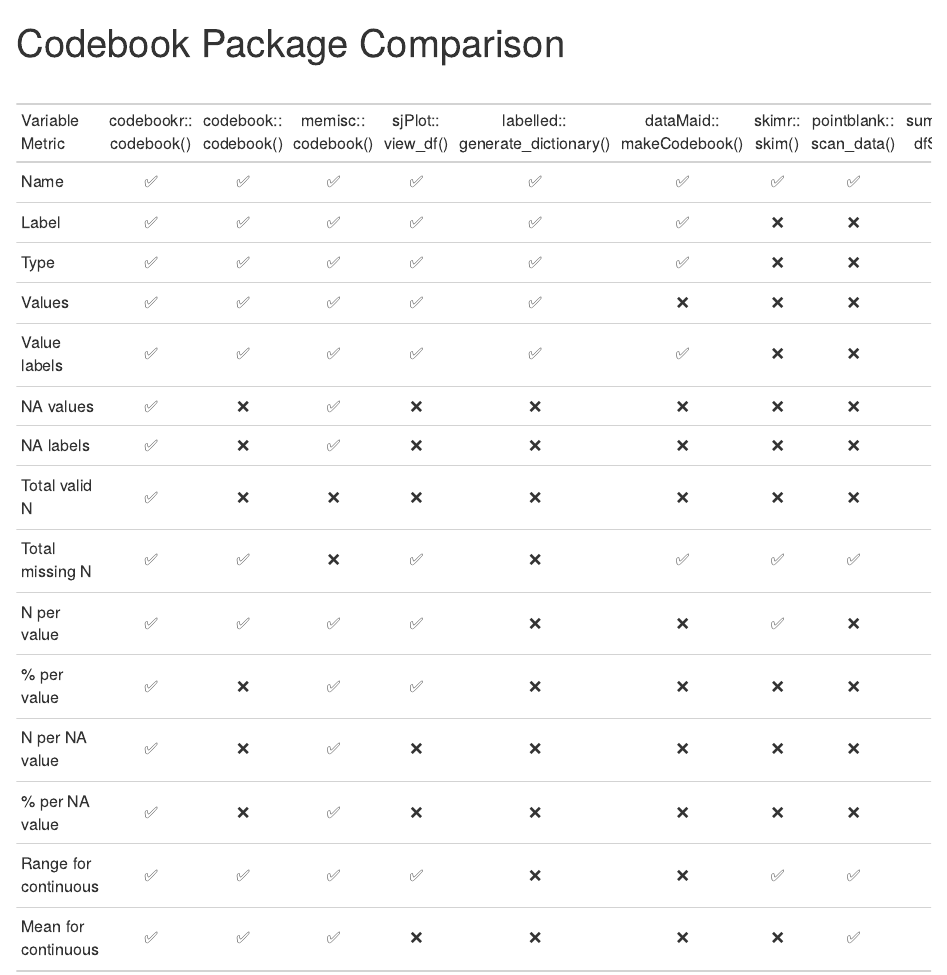
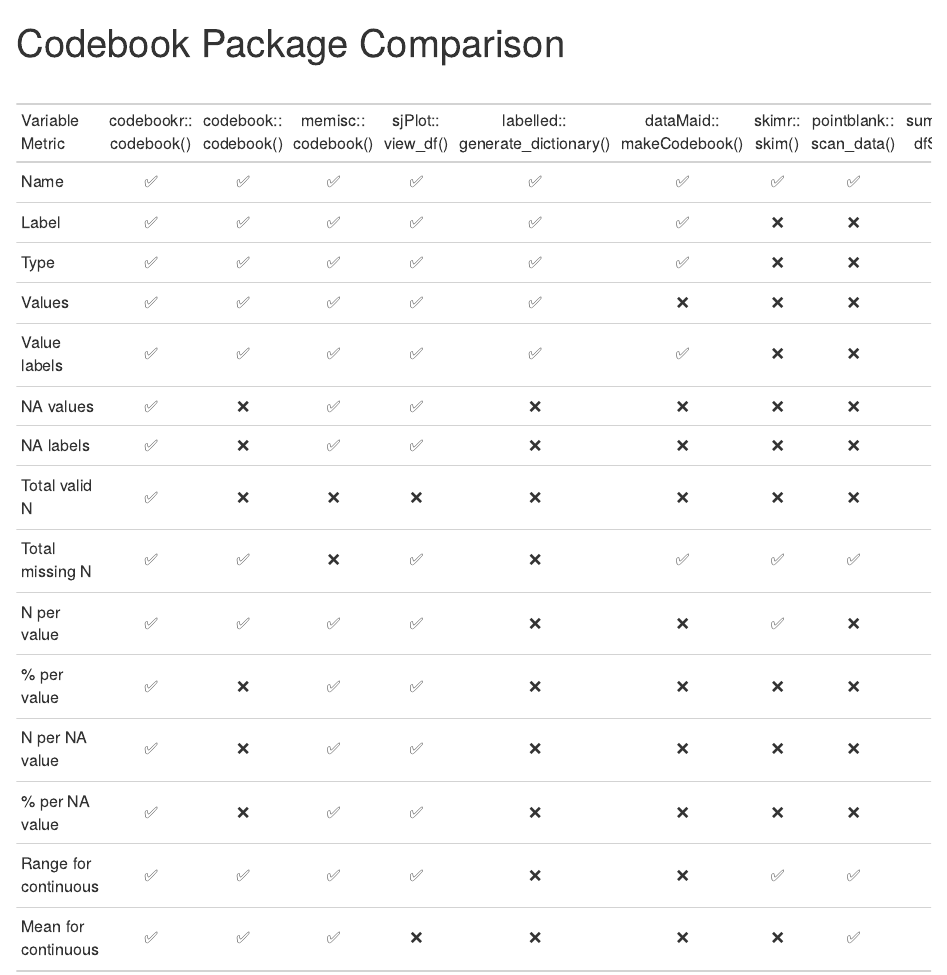
Before and after one commit to Cghlewis/codebook-pkg-comparison, an R Markdown document (index.Rmd): the page in a window 1100 px wide, from its top. The pictures show the output file index.html that the author committed with the source, opened offline.

Commit message:
Add files via upload
update memisc functionality

```diff
--- a/index.Rmd
+++ b/index.Rmd
@@ -28,14 +28,14 @@
   "Type", yes, yes, yes, yes, yes, no, no, yes, no, yes,
   "Values", yes, yes, yes, yes, no, no, no, yes, yes, yes,
   "Value labels", yes, yes, yes, yes, yes, no, no, no, no, yes,
-  "NA values", no, yes, no, no, no, no, no, no, yes, yes,
-  "NA labels", no, yes, no, no, no, no, no, no, no, yes,
+  "NA values", no, yes, yes, no, no, no, no, no, yes, yes,
+  "NA labels", no, yes, yes, no, no, no, no, no, no, yes,
   "Total valid N", no, no, no, no, no, no, no, yes, yes, yes,
   "Total missing N", yes, no, yes, no, yes, yes, yes, yes, yes, yes,
   "N per value", yes, yes, yes, no, no, yes, no, yes, yes, yes,
   "% per value", no, yes, yes, no, no, no, no, yes, yes, yes,
-  "N per NA value", no, yes, no, no, no, no, no, no, yes, yes,
-  "% per NA value" , no, yes, no, no, no, no, no, no, yes, yes,
+  "N per NA value", no, yes, yes, no, no, no, no, no, yes, yes,
+  "% per NA value" , no, yes, yes, no, no, no, no, no, yes, yes,
   "Range for continuous", yes, yes, yes, no, no, yes, yes, yes, yes, yes,
   "Mean for continuous", yes, yes, no, no, no, no, yes, yes, yes, yes
 ) %>%
@@ -73,14 +73,14 @@
   "Type", yes, yes, yes, yes, yes,
   "Values", yes, yes, yes, yes, no,
   "Value labels", yes, yes, yes, yes, yes,
-  "NA values", no, yes, no, yes, no,
-  "NA labels", no, yes, no, yes, no,
+  "NA values", no, yes, yes, yes, no,
+  "NA labels", no, yes, yes, yes, no,
   "Total valid N", no, no, no, yes, no,
   "Total missing N", yes, no, yes, yes, yes,
   "N per value", yes, yes, yes, yes, no,
   "% per value", no, yes, yes, yes, no,
-  "N per NA value", no, yes, no, yes, no,
-  "% per NA value" , no, yes, no, yes, no,
+  "N per NA value", no, yes, yes, yes, no,
+  "% per NA value" , no, yes, yes, yes, no,
   "Range for continuous", yes, yes, yes, yes, no,
   "Mean for continuous", yes, yes, no, yes, no,
 ) %>%
```
Also changed, not shown: img.PNG, index.html.
